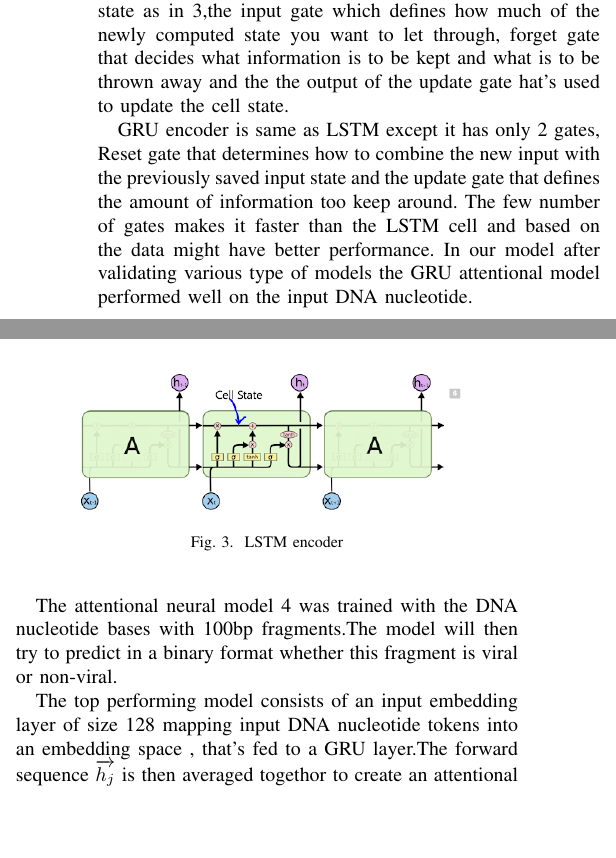
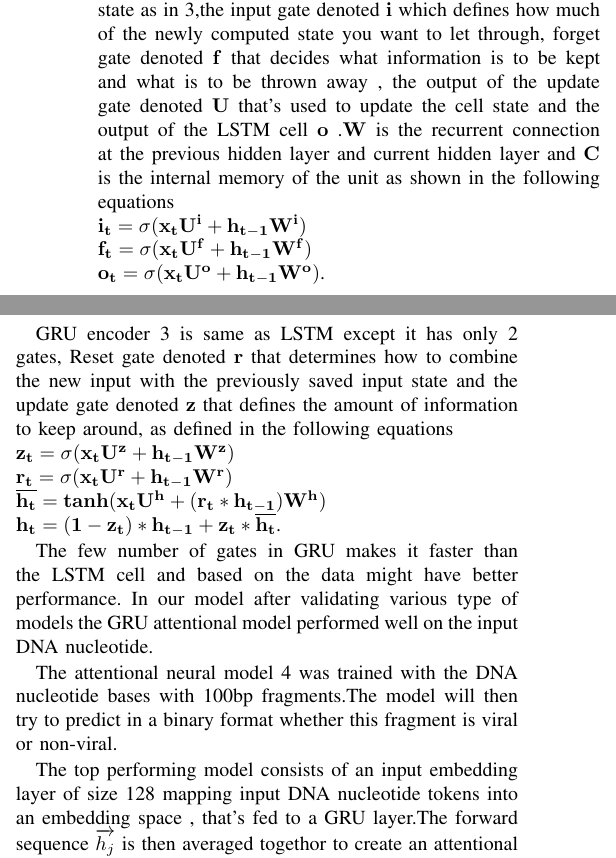
Before and after one commit to alyosama/virnet, a LaTeX paper (paper/conference_041818.tex): two parts of the columns of page 3 of 5, joined at a grey line, cut so that both start at the same text, the shorter picture padded with empty space. Compiled offline with pdfLaTeX; a missing font is replaced by an installed copy or a similar font; a LaTeX package or settings file that is missing is left out.

Commit message:
Updated Deep Net section and added equations for GRU/LSTM

```diff
--- a/paper/conference_041818.tex
+++ b/paper/conference_041818.tex
@@ -158,9 +158,19 @@ Embedding Layer maps discrete input words to dense vectors for computational eff
 The attentional network could learn how to extract suitable features from the raw data, and can attend to previous DNA nucleotide within the same input sequence.
 
 Recurrent neural networks (RNN), long short-term memory (LSTM) \cite{hochreiter1997long} and gated recurrent neural networks (GRU) \cite{chung2014empirical} can model complex sequences and have been used for sequence modeling problems. All these variations were used during to get the performing model over the input fragments.
-LSTM encoder have 3 gates to protect and control the cell state as in \ref{fig:lstm},the input gate which defines how much of the newly computed state you want to let through, forget gate that decides what information is to be kept and what is to be thrown away and the the output of the update gate hat's used to update the cell state.
 
-GRU encoder is same as LSTM except it has only 2 gates, Reset gate that determines how to combine the new input with the previously saved input state and the update gate that defines the amount of information too keep around. The few number of gates makes it faster than the LSTM cell and based on the data might have better performance. In our model after validating various type of models the GRU attentional model performed well on the input DNA nucleotide.
+LSTM encoder have 3 gates to protect and control the cell state as in \ref{fig:lstm_gru},the input gate denoted $\mathbf{i}$ which defines how much of the newly computed state you want to let through, forget gate denoted $\mathbf{f}$ that decides what information is to be kept and what is to be thrown away ,  the output of the update gate denoted $\mathbf{U}$ that's used to update the cell state and the output of the LSTM cell $\mathbf{o}$ .$\mathbf{W}$ is the recurrent connection at the previous hidden layer and current hidden layer and $\mathbf{C}$ is the internal memory of the unit  as shown in the following equations \newline
+$\mathbf{i_{t}=\sigma(x_{t}U^i + h_{t-1}W^i)}$ \newline
+$\mathbf{f_{t}=\sigma(x_{t}U^f + h_{t-1}W^f)}$ \newline
+$\mathbf{o_{t}=\sigma(x_{t}U^o + h_{t-1}W^o)}$.
+
+GRU encoder \ref{fig:lstm_gru} is same as LSTM except it has only 2 gates, Reset gate denoted $\mathbf{r}$ that determines how to combine the new input with the previously saved input state and the update gate denoted $\mathbf{z}$ that defines the amount of information to keep around, as defined  in the following equations \newline
+$\mathbf{z_{t}=\sigma(x_{t}U^z + h_{t-1}W^z)}$ \newline
+$\mathbf{r_{t}=\sigma(x_{t}U^r + h_{t-1}W^r)}$ \newline
+$\mathbf{\overline{h_{t}} = tanh(x_{t}U^h + (r_{t} * h_{t-1})W^h )}$ \newline
+$\mathbf{ h_{t} = (1-z_{t})*h_{t-1} +z_{t}*\overline{h_{t}}}$.
+
+The few number of gates in GRU makes it faster than the LSTM cell and based on the data might have better performance. In our model after validating various type of models the GRU attentional model performed well on the input DNA nucleotide.
 
 
  The attentional neural model \ref{fig:model_diagram} was trained with the DNA nucleotide bases with 100bp fragments.The model will then try to predict in a binary format whether this fragment is viral or non-viral.
@@ -185,5 +195,3 @@ During training all parameters are optimized jointly using Adam to maximize the
 
 \begin{figure}
 	\centering
-	\includegraphics[width=0.8\columnwidth]{imgs/lstm.PNG}
-	\caption{LSTM encoder}
```
Also changed, not shown: paper/conference_041818.pdf, paper/imgs/lstm.PNG (deleted), paper/imgs/lstm_and_gru.PNG (added), paper/conference_041818.tex (4 more changed lines), 1 other file.
